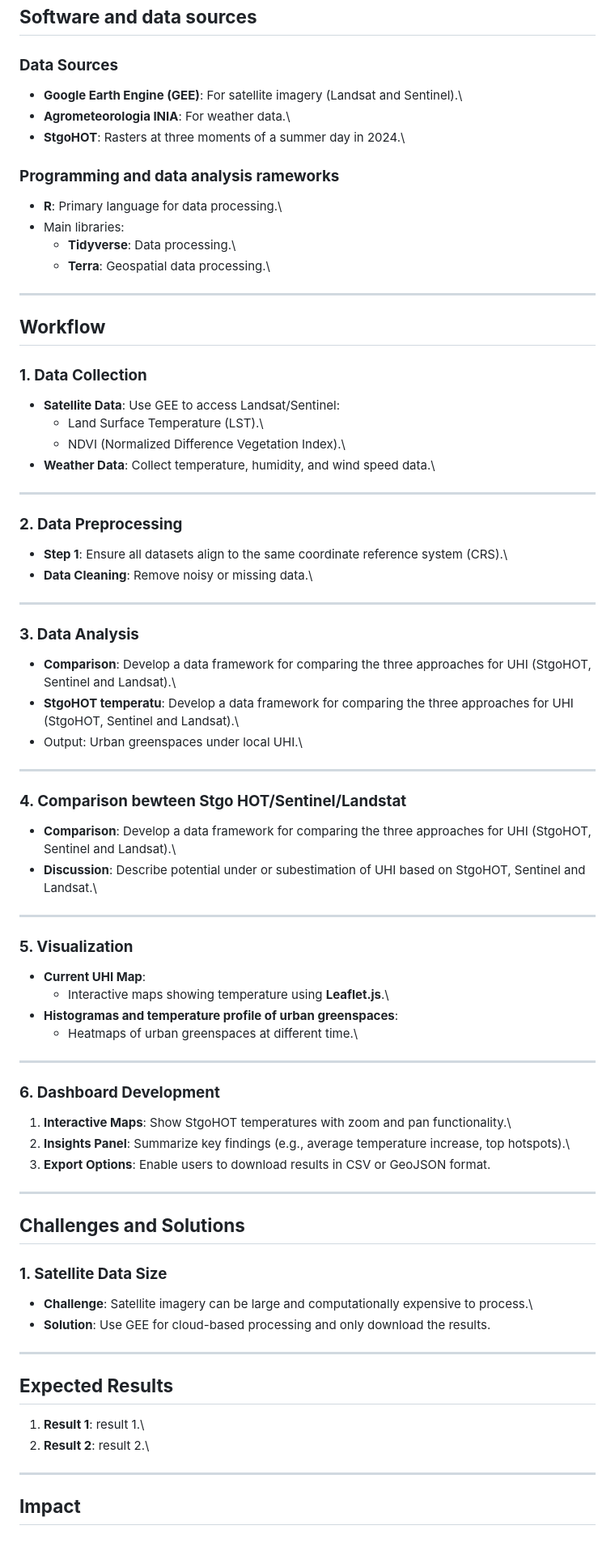
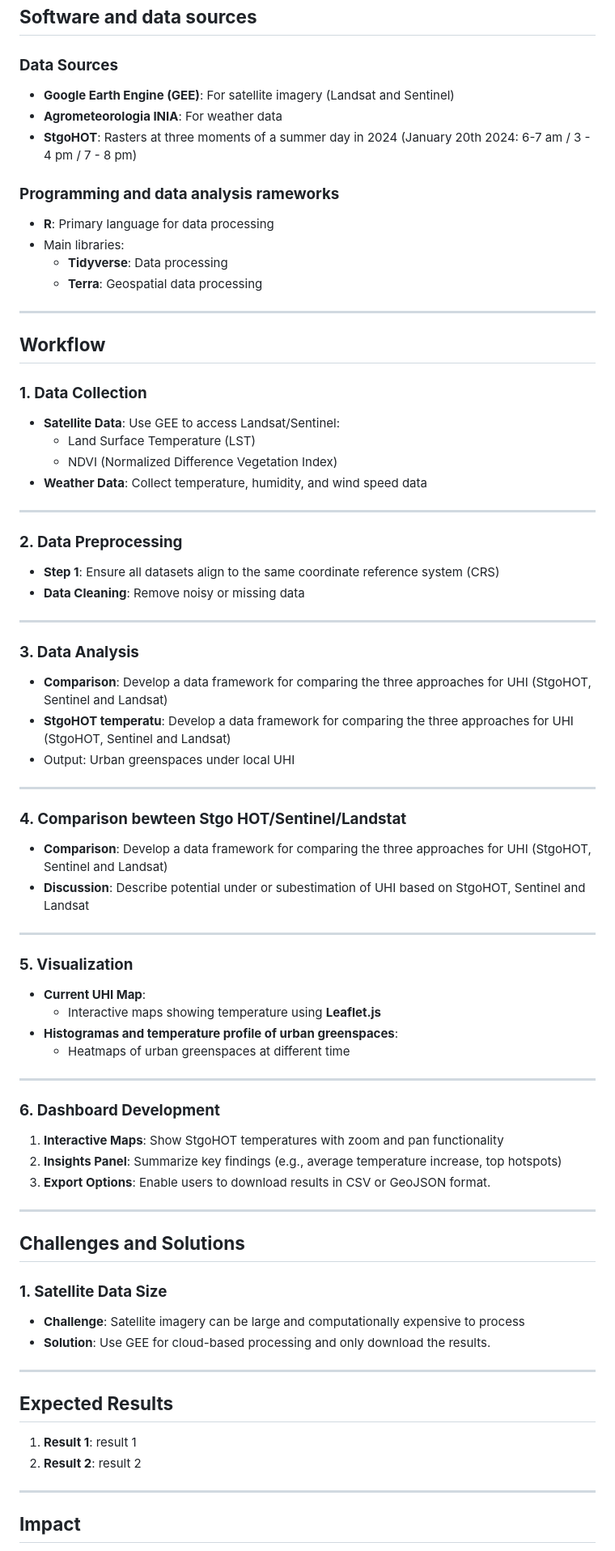
Before and after one commit to Urban-Soil-Biophysics/stgohot-greenspaces, a Markdown page: README.md, the part around one of its changes. Shown at 81% size. Rendered like a GitHub page.

Commit message:
Update README.md
upload fechas de stgohot y limpie puntos extras en el readme

```diff
--- a/README.md
+++ b/README.md
@@ -35,16 +35,16 @@ Urban heat islands (UHI) raise air and soil temperatures in cities, despite soil
 
 ### **Data Sources**
 
--   **Google Earth Engine (GEE)**: For satellite imagery (Landsat and Sentinel).\
--   **Agrometeorologia INIA**: For weather data.\
--   **StgoHOT**: Rasters at three moments of a summer day in 2024.\
+-   **Google Earth Engine (GEE)**: For satellite imagery (Landsat and Sentinel)
+-   **Agrometeorologia INIA**: For weather data
+-   **StgoHOT**: Rasters at three moments of a summer day in 2024 (January 20th 2024: 6-7 am / 3 - 4 pm / 7 - 8 pm)
 
 ### **Programming and data analysis rameworks**
 
--   **R**: Primary language for data processing.\
+-   **R**: Primary language for data processing
 -   Main libraries:
-    -   **Tidyverse**: Data processing.\
-    -   **Terra**: Geospatial data processing.\
+    -   **Tidyverse**: Data processing
+    -   **Terra**: Geospatial data processing
 
 ------------------------------------------------------------------------
 
@@ -53,48 +53,48 @@ Urban heat islands (UHI) raise air and soil temperatures in cities, despite soil
 ### **1. Data Collection**
 
 -   **Satellite Data**: Use GEE to access Landsat/Sentinel:
-    -   Land Surface Temperature (LST).\
-    -   NDVI (Normalized Difference Vegetation Index).\
--   **Weather Data**: Collect temperature, humidity, and wind speed data.\
+    -   Land Surface Temperature (LST)
+    -   NDVI (Normalized Difference Vegetation Index)
+-   **Weather Data**: Collect temperature, humidity, and wind speed data
 
 ------------------------------------------------------------------------
 
 ### **2. Data Preprocessing**
 
--   **Step 1**: Ensure all datasets align to the same coordinate reference system (CRS).\
--   **Data Cleaning**: Remove noisy or missing data.\
+-   **Step 1**: Ensure all datasets align to the same coordinate reference system (CRS)
+-   **Data Cleaning**: Remove noisy or missing data
 
 ------------------------------------------------------------------------
 
 ### **3. Data Analysis**
 
--   **Comparison**: Develop a data framework for comparing the three approaches for UHI (StgoHOT, Sentinel and Landsat).\
--   **StgoHOT temperatu**: Develop a data framework for comparing the three approaches for UHI (StgoHOT, Sentinel and Landsat).\
--   Output: Urban greenspaces under local UHI.\
+-   **Comparison**: Develop a data framework for comparing the three approaches for UHI (StgoHOT, Sentinel and Landsat)
+-   **StgoHOT temperatu**: Develop a data framework for comparing the three approaches for UHI (StgoHOT, Sentinel and Landsat)
+-   Output: Urban greenspaces under local UHI
 
 ------------------------------------------------------------------------
 
 ### **4. Comparison bewteen Stgo HOT/Sentinel/Landstat**
 
--   **Comparison**: Develop a data framework for comparing the three approaches for UHI (StgoHOT, Sentinel and Landsat).\
--   **Discussion**: Describe potential under or subestimation of UHI based on StgoHOT, Sentinel and Landsat.\
+-   **Comparison**: Develop a data framework for comparing the three approaches for UHI (StgoHOT, Sentinel and Landsat)
+-   **Discussion**: Describe potential under or subestimation of UHI based on StgoHOT, Sentinel and Landsat
 
 ------------------------------------------------------------------------
 
 ### **5. Visualization**
 
 -   **Current UHI Map**:
-    -   Interactive maps showing temperature using **Leaflet.js**.\
+    -   Interactive maps showing temperature using **Leaflet.js**
 -   **Histogramas and temperature profile of urban greenspaces**:
-    -   Heatmaps of urban greenspaces at different time.\
+    -   Heatmaps of urban greenspaces at different time
 
 
 ------------------------------------------------------------------------
 
 ### **6. Dashboard Development**
 
-1. **Interactive Maps**: Show StgoHOT temperatures with zoom and pan functionality.\
-2. **Insights Panel**: Summarize key findings (e.g., average temperature increase, top hotspots).\
+1. **Interactive Maps**: Show StgoHOT temperatures with zoom and pan functionality
+2. **Insights Panel**: Summarize key findings (e.g., average temperature increase, top hotspots)
 3. **Export Options**: Enable users to download results in CSV or GeoJSON format.
 
 ------------------------------------------------------------------------
@@ -103,15 +103,15 @@ Urban heat islands (UHI) raise air and soil temperatures in cities, despite soil
 
 ### **1. Satellite Data Size**
 
--   **Challenge**: Satellite imagery can be large and computationally expensive to process.\
+-   **Challenge**: Satellite imagery can be large and computationally expensive to process
 -   **Solution**: Use GEE for cloud-based processing and only download the results.
 
 ------------------------------------------------------------------------
 
 ## **Expected Results**
 
-1.  **Result 1**: result 1.\
-2.  **Result 2**: result 2.\
+1.  **Result 1**: result 1
+2.  **Result 2**: result 2
 
 ------------------------------------------------------------------------
 
```
Also changed, not shown: other parts of README.md (+2 -2 lines).
